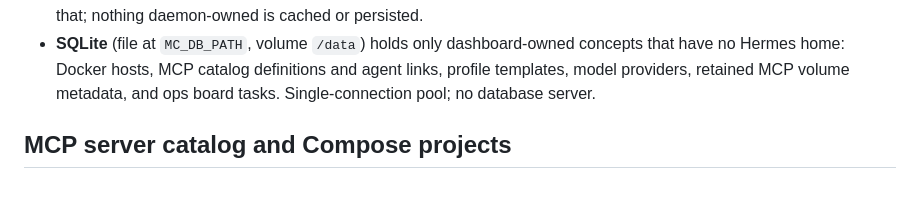
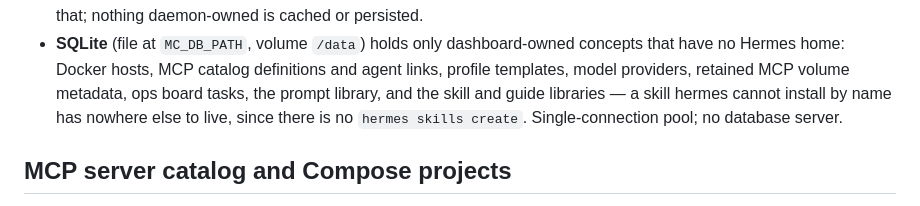
Before and after one commit to aCard0s0/MissionControl, a Markdown page: docs/architecture.md, the part around the change. Drawn GitHub-style.

Commit message:
docs: three homes of a fact this change moved
architecture.md's list of what SQLite holds predates the prompt library and did
not know about the skill or guide libraries either.

objects/agents/CONTEXT.md still stated "writes go through its CLI" as the rule
governing that whole cluster. That was already false before this branch — SOUL.md,
config.yaml and SKILL.md are direct writes — and profile-edit.md was corrected for
it while this file was not, which left the map contradicting itself. One home per
fact is the map's own rule.

objects/dashboard/CONTEXT.md lists the cards in its cluster and had not gained the
two new ones. MapIntegrityTest checks _index.md, not the per-cluster CONTEXT files,
so nothing failed.

Co-Authored-By: Claude Opus 5 (1M context) <noreply@anthropic.com>

```diff
--- a/docs/architecture.md
+++ b/docs/architecture.md
@@ -49,7 +49,9 @@ mission-control/
 - **SQLite** (file at `MC_DB_PATH`, volume `/data`) holds only dashboard-owned
   concepts that have no Hermes home: Docker hosts, MCP catalog definitions and
   agent links, profile templates, model providers, retained MCP volume metadata,
-  and ops board tasks. Single-connection pool; no database server.
+  ops board tasks, the prompt library, and the skill and guide libraries — a skill
+  hermes cannot install by name has nowhere else to live, since there is no
+  `hermes skills create`. Single-connection pool; no database server.
 
 ## MCP server catalog and Compose projects
 
```
Also changed, not shown: 2 other files.
